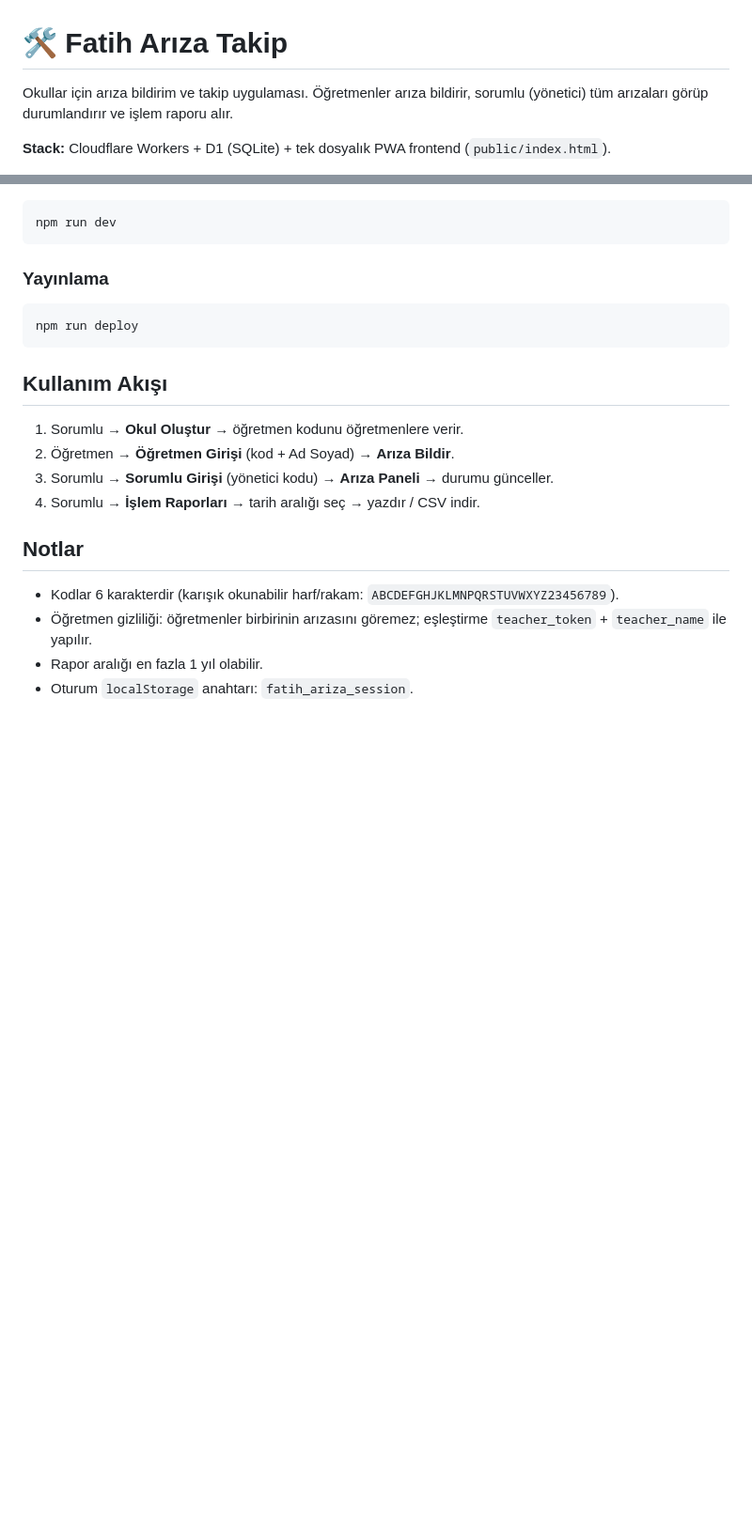
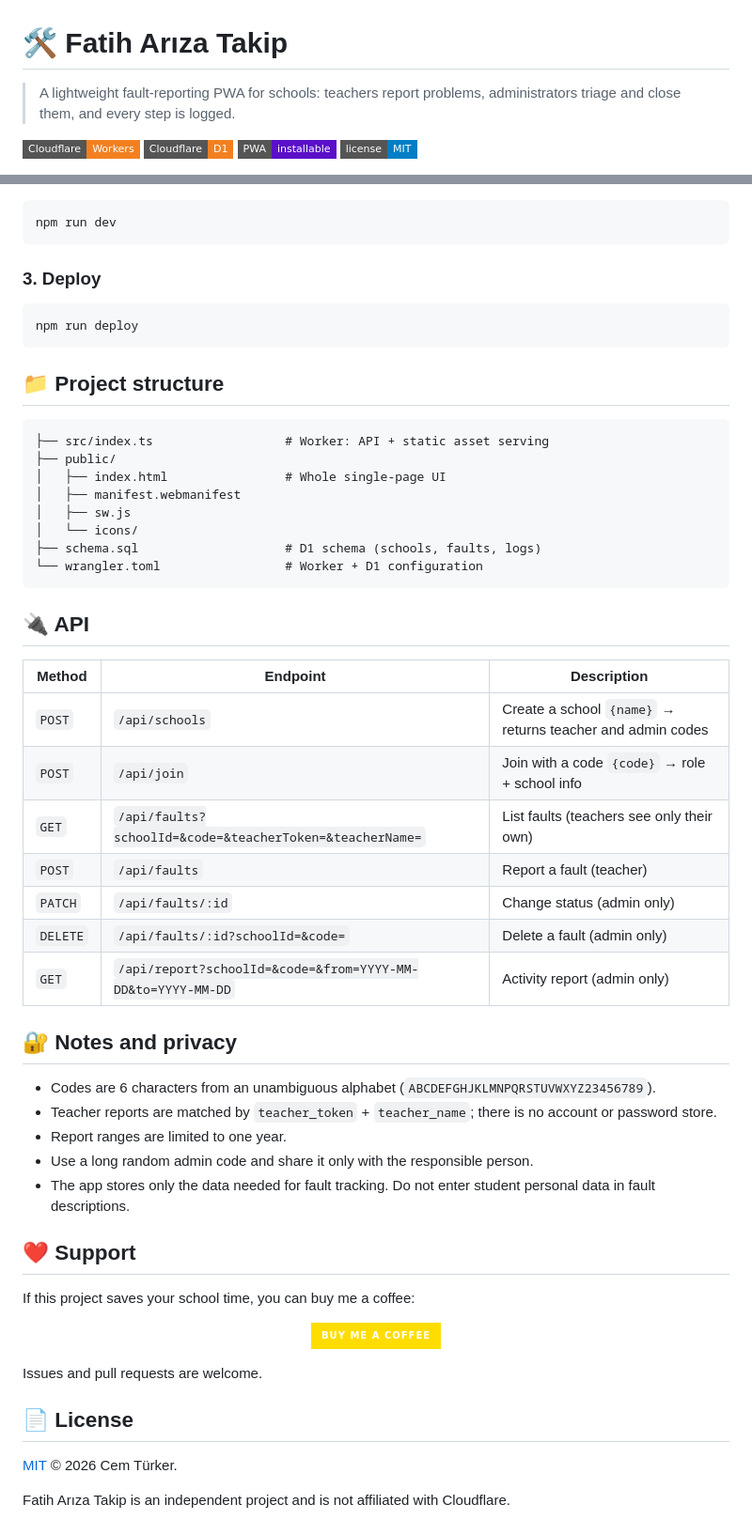
Before and after one commit to cmtrkr83/fatih-ariza, a Markdown page: README.md, 2 parts joined by grey strips. Shown: that part at 94% size. GitHub-like rendering; badges without logos; blank space fills up the shorter version.

````diff
--- a/README.md
+++ b/README.md
@@ -1,6 +1,9 @@
 # 🛠️ Fatih Arıza Takip
 
-Okullar için arıza bildirim ve takip uygulaması. Öğretmenler arıza bildirir, sorumlu (yönetici) tüm arızaları görüp durumlandırır ve işlem raporu alır.
+> A lightweight fault-reporting PWA for schools: teachers report problems, administrators triage and close them, and every step is logged.
 
-**Stack:** Cloudflare Workers + D1 (SQLite) + tek dosyalık PWA frontend (`public/index.html`).
+[![Cloudflare Workers](https://img.shields.io/badge/Cloudflare-Workers-F38020?style=flat-square&logo=cloudflare&logoColor=white)](https://workers.cloudflare.com/)
+[![Cloudflare D1](https://img.shields.io/badge/Cloudflare-D1-F38020?style=flat-square&logo=cloudflare&logoColor=white)](https://developers.cloudflare.com/d1/)
+[![PWA](https://img.shields.io/badge/PWA-installable-5A0FC8?style=flat-square&logo=pwa&logoColor=white)](https://web.dev/progressive-web-apps/)
+[![License: MIT](https://img.shields.io/badge/license-MIT-blue?style=flat-square)](LICENSE)
 
@@ -64,22 +72,57 @@ npm run db:migrate  # wrangler d1 execute fatih-ariza-db --file=./schema.sql
 npm run dev
 ```
 
-### Yayınlama
+### 3. Deploy
 
 ```bash
 npm run deploy
 ```
 
-## Kullanım Akışı
+## 📁 Project structure
 
-1. Sorumlu → **Okul Oluştur** → öğretmen kodunu öğretmenlere verir.
-2. Öğretmen → **Öğretmen Girişi** (kod + Ad Soyad) → **Arıza Bildir**.
-3. Sorumlu → **Sorumlu Girişi** (yönetici kodu) → **Arıza Paneli** → durumu günceller.
-4. Sorumlu → **İşlem Raporları** → tarih aralığı seç → yazdır / CSV indir.
+```text
+├── src/index.ts                  # Worker: API + static asset serving
+├── public/
+│   ├── index.html                # Whole single-page UI
+│   ├── manifest.webmanifest
+│   ├── sw.js
+│   └── icons/
+├── schema.sql                    # D1 schema (schools, faults, logs)
+└── wrangler.toml                 # Worker + D1 configuration
+```
 
-## Notlar
+## 🔌 API
 
-- Kodlar 6 karakterdir (karışık okunabilir harf/rakam: `ABCDEFGHJKLMNPQRSTUVWXYZ23456789`).
-- Öğretmen gizliliği: öğretmenler birbirinin arızasını göremez; eşleştirme `teacher_token` + `teacher_name` ile yapılır.
-- Rapor aralığı en fazla 1 yıl olabilir.
-- Oturum `localStorage` anahtarı: `fatih_ariza_session`.
+| Method | Endpoint | Description |
+| --- | --- | --- |
+| `POST` | `/api/schools` | Create a school `{name}` → returns teacher and admin codes |
+| `POST` | `/api/join` | Join with a code `{code}` → role + school info |
+| `GET` | `/api/faults?schoolId=&code=&teacherToken=&teacherName=` | List faults (teachers see only their own) |
+| `POST` | `/api/faults` | Report a fault (teacher) |
+| `PATCH` | `/api/faults/:id` | Change status (admin only) |
+| `DELETE` | `/api/faults/:id?schoolId=&code=` | Delete a fault (admin only) |
+| `GET` | `/api/report?schoolId=&code=&from=YYYY-MM-DD&to=YYYY-MM-DD` | Activity report (admin only) |
+
+## 🔐 Notes and privacy
+
+- Codes are 6 characters from an unambiguous alphabet (`ABCDEFGHJKLMNPQRSTUVWXYZ23456789`).
+- Teacher reports are matched by `teacher_token` + `teacher_name`; there is no account or password store.
+- Report ranges are limited to one year.
+- Use a long random admin code and share it only with the responsible person.
+- The app stores only the data needed for fault tracking. Do not enter student personal data in fault descriptions.
+
+## ❤️ Support
+
+If this project saves your school time, you can buy me a coffee:
+
+<p align="center">
+  <a href="https://www.buymeacoffee.com/cmtrkr"><img src="https://img.shields.io/badge/Buy%20Me%20a%20Coffee-FFDD00?style=for-the-badge&logo=buymeacoffee&logoColor=black" alt="Buy Me a Coffee"></a>
+</p>
+
+Issues and pull requests are welcome.
+
+## 📄 License
+
+[MIT](LICENSE) © 2026 Cem Türker.
+
+Fatih Arıza Takip is an independent project and is not affiliated with Cloudflare.
````
Also changed, not shown: other parts of README.md (+41 -36 lines), docs/screenshots/home.png (added).
